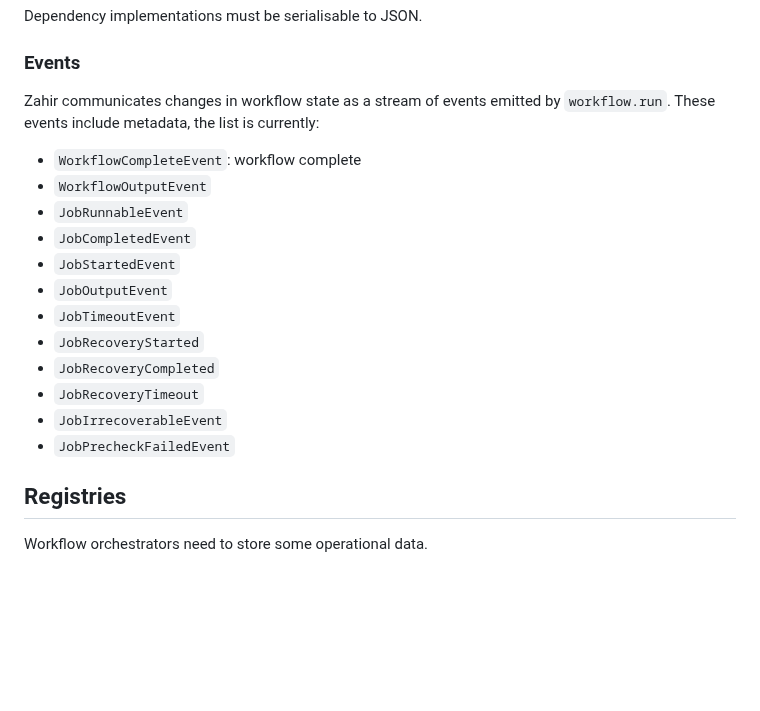
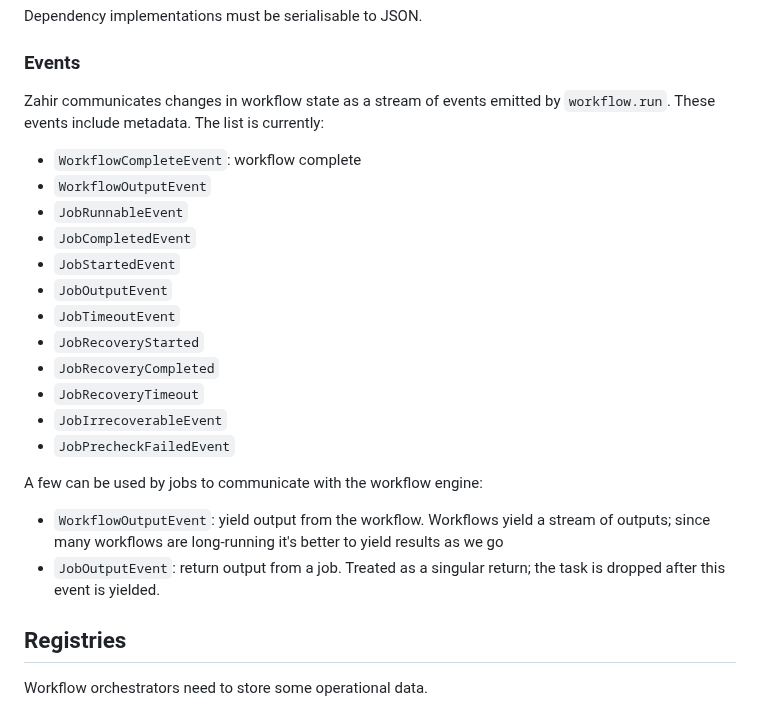
Before and after one commit to rgrannell1/zahir, a Markdown page: README.md, the part around the change. Rendered like a GitHub page; blank space fills up the shorter version.

Commit message:
Update event descriptions in README
Clarified event metadata description and added details about job communication events.

```diff
--- a/README.md
+++ b/README.md
@@ -68,7 +68,7 @@ Dependency implementations must be serialisable to JSON.
 
 ### Events
 
-Zahir communicates changes in workflow state as a stream of events emitted by `workflow.run`. These events include metadata, the list is currently:
+Zahir communicates changes in workflow state as a stream of events emitted by `workflow.run`. These events include metadata. The list is currently:
 
 - `WorkflowCompleteEvent`: workflow complete
 - `WorkflowOutputEvent`
@@ -82,6 +82,11 @@ Zahir communicates changes in workflow state as a stream of events emitted by `w
 - `JobRecoveryTimeout`
 - `JobIrrecoverableEvent`
 - `JobPrecheckFailedEvent`
+
+A few can be used by jobs to communicate with the workflow engine:
+
+- `WorkflowOutputEvent`: yield output from the workflow. Workflows yield a stream of outputs; since many workflows are long-running it's better to yield results as we go
+- `JobOutputEvent`: return output from a job. Treated as a singular return; the task is dropped after this event is yielded.
 
 ## Registries
 
```
